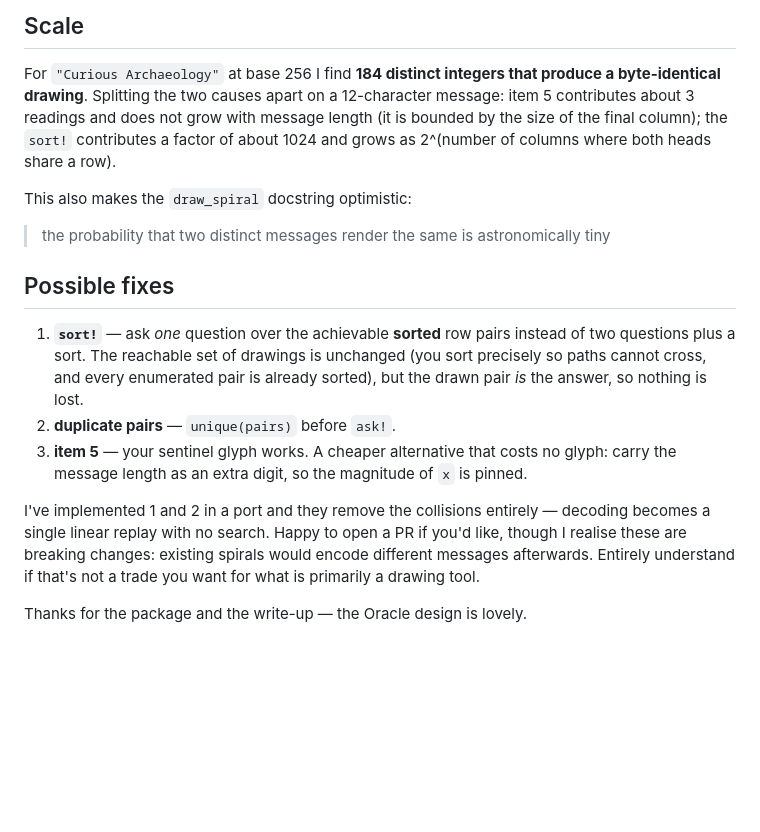
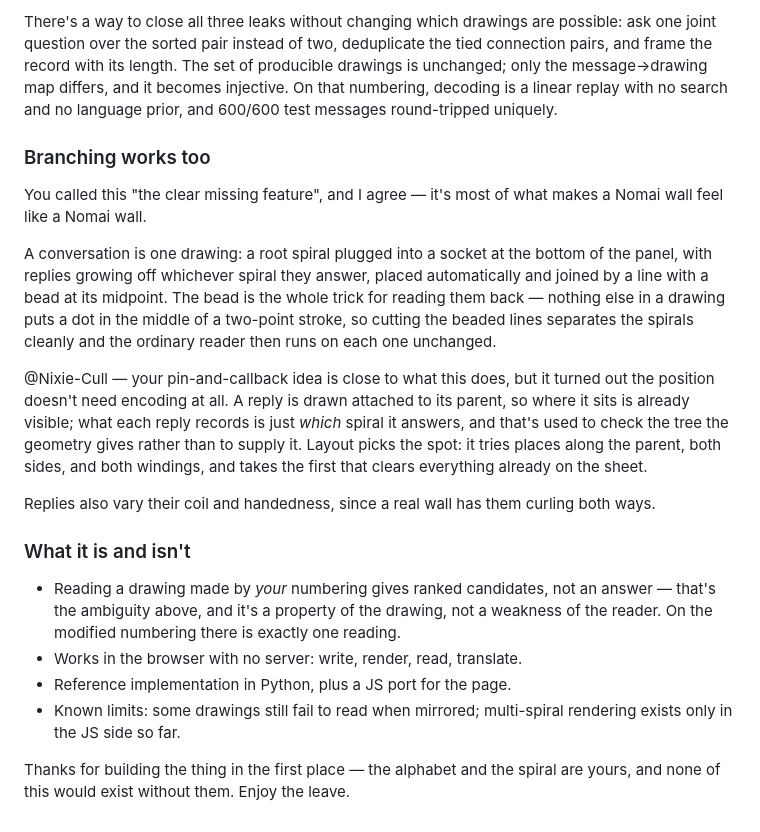
Before and after one commit to Rytting/nomai-scriptorium, a Markdown page: docs/upstream-issue-draft.md, the part around one of its changes. GitHub-like rendering; blank space fills up the shorter version.

```diff
--- a/docs/upstream-issue-draft.md
+++ b/docs/upstream-issue-draft.md
@@ -75,30 +92,44 @@ repeated pair in 119 of them.
 
-## Scale
+There's a way to close all three leaks without changing which drawings are possible:
+ask one joint question over the sorted pair instead of two, deduplicate the tied
+connection pairs, and frame the record with its length. The set of producible drawings
+is unchanged; only the message→drawing map differs, and it becomes injective. On that
+numbering, decoding is a linear replay with no search and no language prior, and
+600/600 test messages round-tripped uniquely.
 
-For `"Curious Archaeology"` at base 256 I find **184 distinct integers that produce a
-byte-identical drawing**. Splitting the two causes apart on a 12-character message:
-item 5 contributes about 3 readings and does not grow with message length (it is
-bounded by the size of the final column); the `sort!` contributes a factor of about
-1024 and grows as 2^(number of columns where both heads share a row).
+### Branching works too
 
-This also makes the `draw_spiral` docstring optimistic:
+You called this "the clear missing feature", and I agree — it's most of what makes a
+Nomai wall feel like a Nomai wall.
 
-> the probability that two distinct messages render the same is astronomically tiny
+A conversation is one drawing: a root spiral plugged into a socket at the bottom of
+the panel, with replies growing off whichever spiral they answer, placed automatically
+and joined by a line with a bead at its midpoint. The bead is the whole trick for
+reading them back — nothing else in a drawing puts a dot in the middle of a two-point
+stroke, so cutting the beaded lines separates the spirals cleanly and the ordinary
+reader then runs on each one unchanged.
 
-## Possible fixes
+@Nixie-Cull — your pin-and-callback idea is close to what this does, but it turned out
+the position doesn't need encoding at all. A reply is drawn attached to its parent, so
+where it sits is already visible; what each reply records is just *which* spiral it
+answers, and that's used to check the tree the geometry gives rather than to supply
+it. Layout picks the spot: it tries places along the parent, both sides, and both
+windings, and takes the first that clears everything already on the sheet.
 
-1. **`sort!`** — ask *one* question over the achievable **sorted** row pairs instead
-   of two questions plus a sort. The reachable set of drawings is unchanged (you sort
-   precisely so paths cannot cross, and every enumerated pair is already sorted), but
-   the drawn pair *is* the answer, so nothing is lost.
-2. **duplicate pairs** — `unique(pairs)` before `ask!`.
-3. **item 5** — your sentinel glyph works. A cheaper alternative that costs no glyph:
-   carry the message length as an extra digit, so the magnitude of `x` is pinned.
+Replies also vary their coil and handedness, since a real wall has them curling both
+ways.
 
-I've implemented 1 and 2 in a port and they remove the collisions entirely — decoding
-becomes a single linear replay with no search. Happy to open a PR if you'd like,
-though I realise these are breaking changes: existing spirals would encode different
-messages afterwards. Entirely understand if that's not a trade you want for what is
-primarily a drawing tool.
+### What it is and isn't
 
-Thanks for the package and the write-up — the Oracle design is lovely.
+* Reading a drawing made by *your* numbering gives ranked candidates, not an answer —
+  that's the ambiguity above, and it's a property of the drawing, not a weakness of
+  the reader. On the modified numbering there is exactly one reading.
+* Works in the browser with no server: write, render, read, translate.
+* Reference implementation in Python, plus a JS port for the page.
+* Known limits: some drawings still fail to read when mirrored; multi-spiral rendering
+  exists only in the JS side so far.
+
+Thanks for building the thing in the first place — the alphabet and the spiral are
+yours, and none of this would exist without them. Enjoy the leave.
+
+<!-- LINKS: page + repo go here once we decide what to make public -->
```
Also changed, not shown: other parts of docs/upstream-issue-draft.md (+71 -54 lines).
